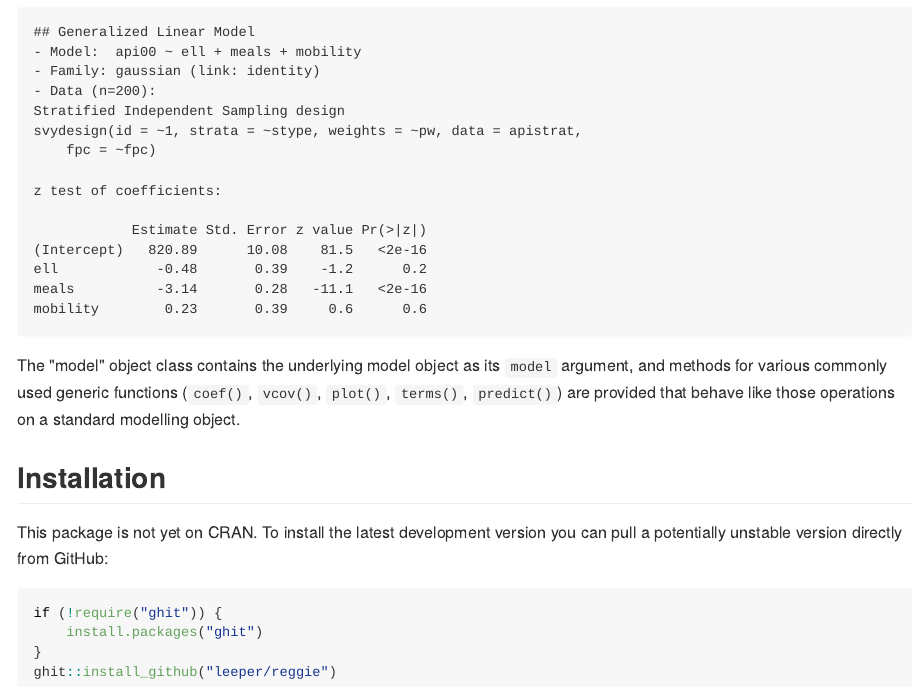
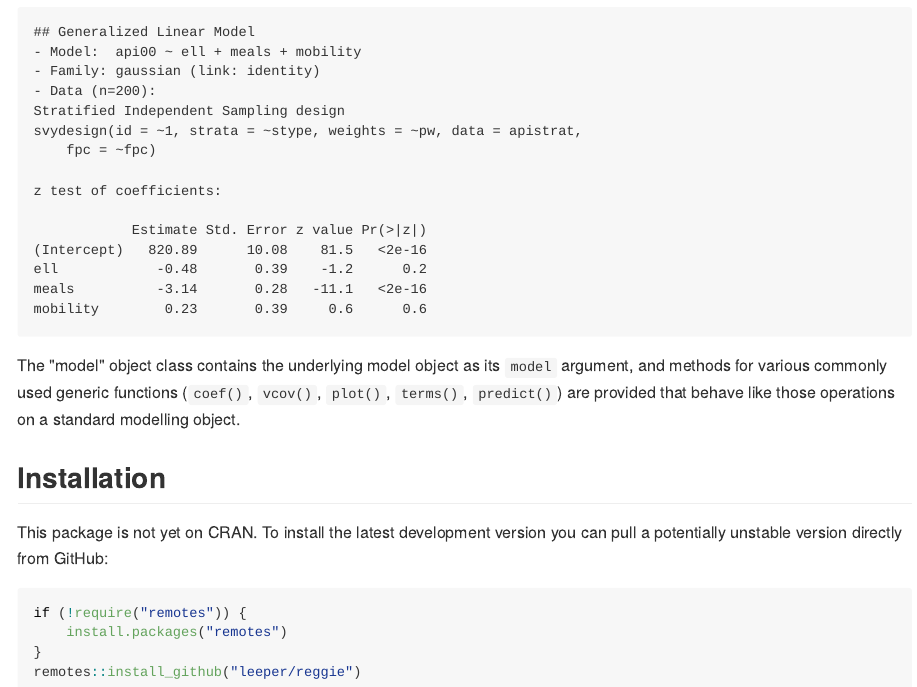
Before and after one commit to leeper/reggie, an R Markdown document (README.Rmd): the page in a window 1100 px wide, from 2610 px down. The pictures show the output file README.md that the author committed with the source, drawn offline in the style of GitHub; badge pictures from the web are left out.

Commit message:
change docs from ghit to remotes

````diff
--- a/README.Rmd
+++ b/README.Rmd
@@ -57,8 +57,8 @@ The "model" object class contains the underlying model object as its `model` arg
 This package is not yet on CRAN. To install the latest development version you can pull a potentially unstable version directly from GitHub:
 
 ```R
-if (!require("ghit")) {
-    install.packages("ghit")
+if (!require("remotes")) {
+    install.packages("remotes")
 }
-ghit::install_github("leeper/reggie")
+remotes::install_github("leeper/reggie")
 ```
````
Also changed, not shown: README.md.
